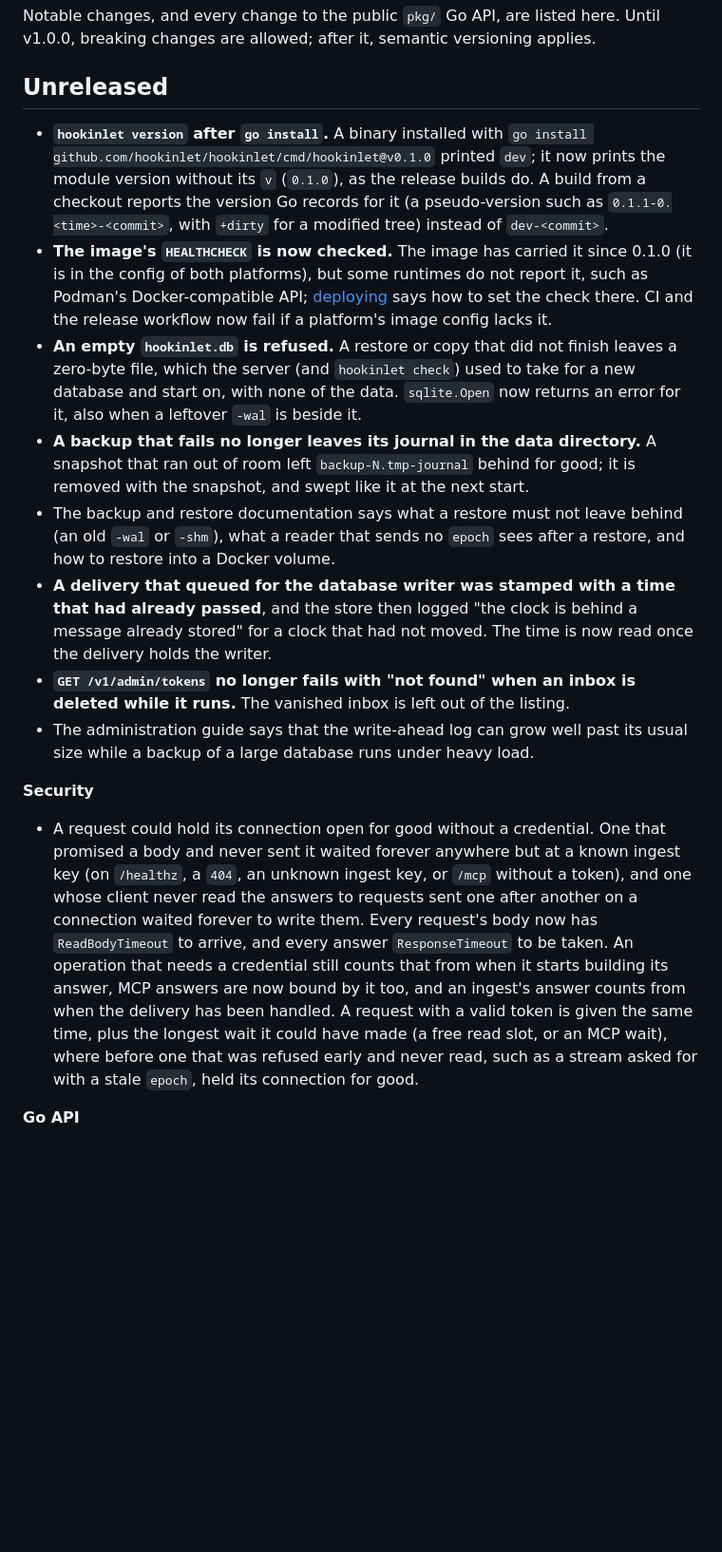
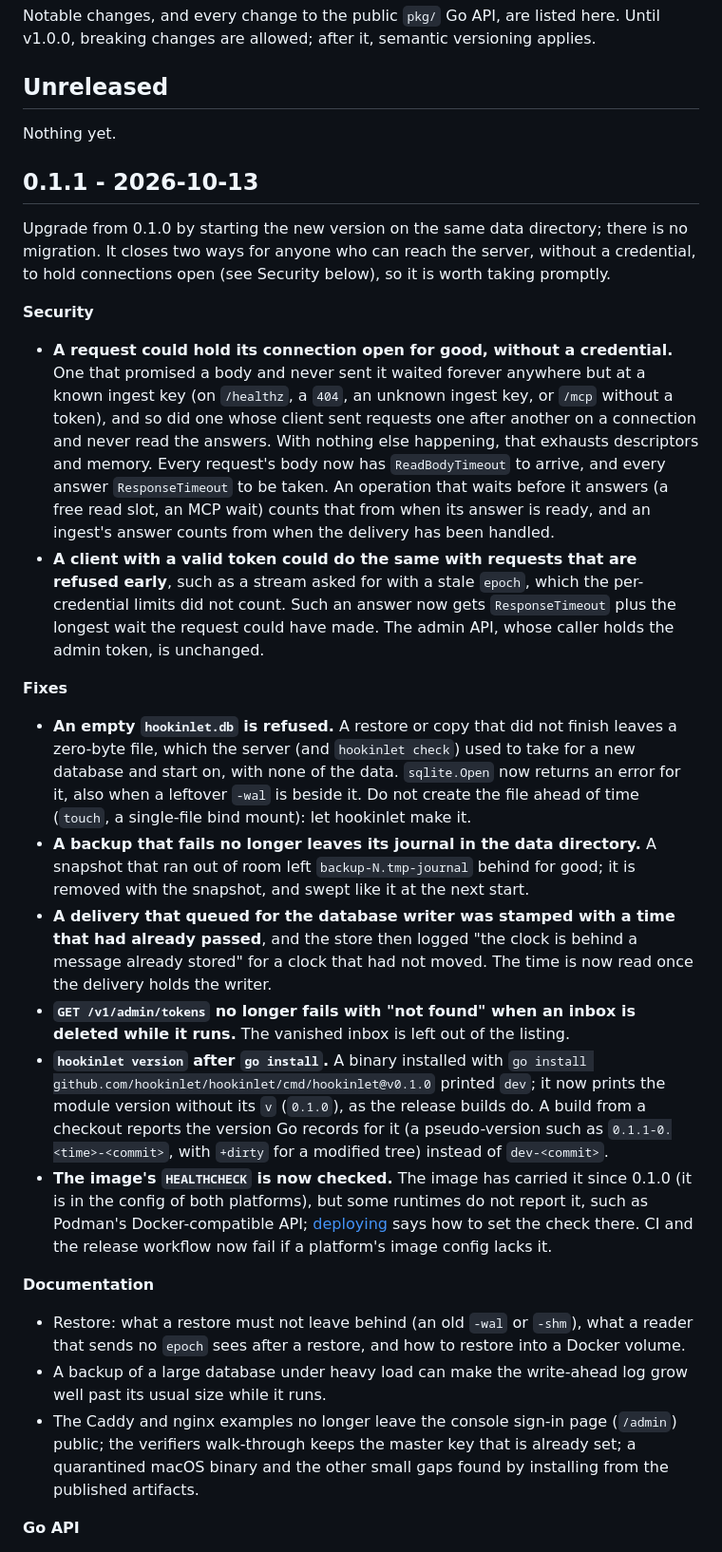
Before and after one commit to hookinlet/hookinlet, a Markdown page: CHANGELOG.md, the part around the change. Shown at 95% size. GitHub-like rendering; blank space fills up the shorter version.

Commit message:
Date the 0.1.1 changelog entry

```diff
--- a/CHANGELOG.md
+++ b/CHANGELOG.md
@@ -6,6 +6,44 @@ applies.
 
 ## Unreleased
 
+Nothing yet.
+
+## 0.1.1 - 2026-10-13
+
+Upgrade from 0.1.0 by starting the new version on the same data directory; there is no
+migration. It closes two ways for anyone who can reach the server, without a credential, to hold
+connections open (see Security below), so it is worth taking promptly.
+
+**Security**
+
+- **A request could hold its connection open for good, without a credential.** One that promised
+  a body and never sent it waited forever anywhere but at a known ingest key (on `/healthz`, a
+  `404`, an unknown ingest key, or `/mcp` without a token), and so did one whose client sent
+  requests one after another on a connection and never read the answers. With nothing else
+  happening, that exhausts descriptors and memory. Every request's body now has
+  `ReadBodyTimeout` to arrive, and every answer `ResponseTimeout` to be taken. An operation that
+  waits before it answers (a free read slot, an MCP wait) counts that from when its answer is
+  ready, and an ingest's answer counts from when the delivery has been handled.
+- **A client with a valid token could do the same with requests that are refused early**, such
+  as a stream asked for with a stale `epoch`, which the per-credential limits did not count. Such
+  an answer now gets `ResponseTimeout` plus the longest wait the request could have made. The admin
+  API, whose caller holds the admin token, is unchanged.
+
+**Fixes**
+
+- **An empty `hookinlet.db` is refused.** A restore or copy that did not finish leaves a
+  zero-byte file, which the server (and `hookinlet check`) used to take for a new database and
+  start on, with none of the data. `sqlite.Open` now returns an error for it, also when a
+  leftover `-wal` is beside it. Do not create the file ahead of time (`touch`, a single-file bind
+  mount): let hookinlet make it.
+- **A backup that fails no longer leaves its journal in the data directory.** A snapshot that
+  ran out of room left `backup-N.tmp-journal` behind for good; it is removed with the snapshot,
+  and swept like it at the next start.
+- **A delivery that queued for the database writer was stamped with a time that had already
+  passed**, and the store then logged "the clock is behind a message already stored" for a clock
+  that had not moved. The time is now read once the delivery holds the writer.
+- **`GET /v1/admin/tokens` no longer fails with "not found" when an inbox is deleted while it
+  runs.** The vanished inbox is left out of the listing.
 - **`hookinlet version` after `go install`.** A binary installed with
   `go install github.com/hookinlet/hookinlet/cmd/hookinlet@v0.1.0` printed `dev`; it now prints
   the module version without its `v` (`0.1.0`), as the release builds do. A build from a checkout
@@ -15,37 +53,16 @@ applies.
   the config of both platforms), but some runtimes do not report it, such as Podman's
   Docker-compatible API; [deploying](docs/deploying.md#health-checks) says how to set
   the check there. CI and the release workflow now fail if a platform's image config lacks it.
-- **An empty `hookinlet.db` is refused.** A restore or copy that did not finish leaves a
-  zero-byte file, which the server (and `hookinlet check`) used to take for a new database and
-  start on, with none of the data. `sqlite.Open` now returns an error for it, also when a
-  leftover `-wal` is beside it.
-- **A backup that fails no longer leaves its journal in the data directory.** A snapshot that
-  ran out of room left `backup-N.tmp-journal` behind for good; it is removed with the snapshot,
-  and swept like it at the next start.
-- The backup and restore documentation says what a restore must not leave behind (an old `-wal`
-  or `-shm`), what a reader that sends no `epoch` sees after a restore, and how to restore into a
-  Docker volume.
-- **A delivery that queued for the database writer was stamped with a time that had already
-  passed**, and the store then logged "the clock is behind a message already stored" for a clock that
-  had not moved. The time is now read once the delivery holds the writer.
-- **`GET /v1/admin/tokens` no longer fails with "not found" when an inbox is deleted while it
-  runs.** The vanished inbox is left out of the listing.
-- The administration guide says that the write-ahead log can grow well past its usual size while
-  a backup of a large database runs under heavy load.
 
-**Security**
+**Documentation**
 
-- A request could hold its connection open for good without a credential. One that promised a
-  body and never sent it waited forever anywhere but at a known ingest key (on `/healthz`, a
-  `404`, an unknown ingest key, or `/mcp` without a token), and one whose client never read
-  the answers to requests sent one after another on a connection waited forever to write
-  them. Every request's body now has `ReadBodyTimeout` to arrive, and every answer
-  `ResponseTimeout` to be taken. An operation that needs a credential still counts that from
-  when it starts building its answer, MCP answers are now bound by it too, and an ingest's
-  answer counts from when the delivery has been handled.
-  A request with a valid token is given the same time, plus the longest wait it could have made
-  (a free read slot, or an MCP wait), where before one that was refused early and never read, such as
-  a stream asked for with a stale `epoch`, held its connection for good.
+- Restore: what a restore must not leave behind (an old `-wal` or `-shm`), what a reader that
+  sends no `epoch` sees after a restore, and how to restore into a Docker volume.
+- A backup of a large database under heavy load can make the write-ahead log grow well past its
+  usual size while it runs.
+- The Caddy and nginx examples no longer leave the console sign-in page (`/admin`) public; the
+  verifiers walk-through keeps the master key that is already set; a quarantined macOS binary
+  and the other small gaps found by installing from the published artifacts.
 
 **Go API**
 
```
